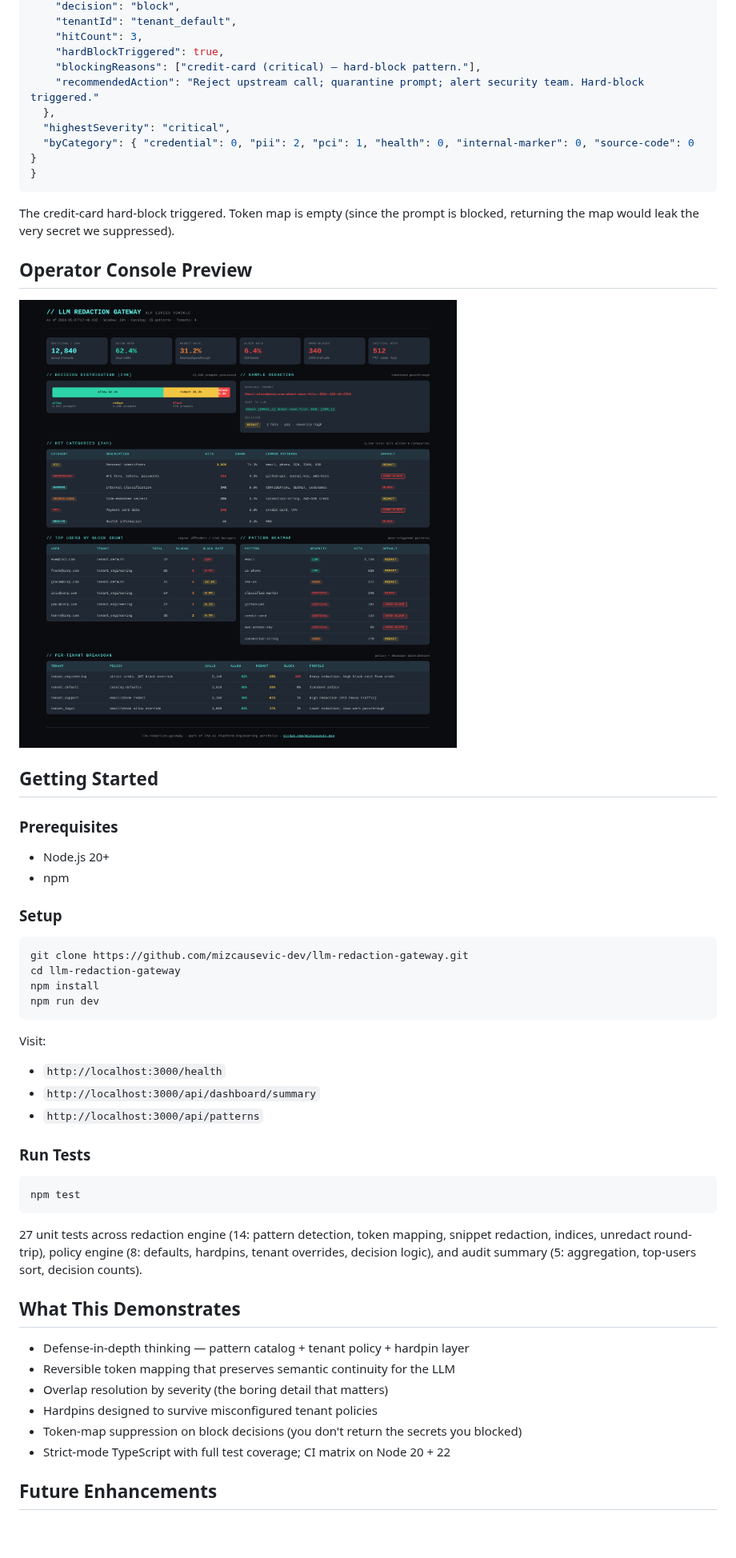
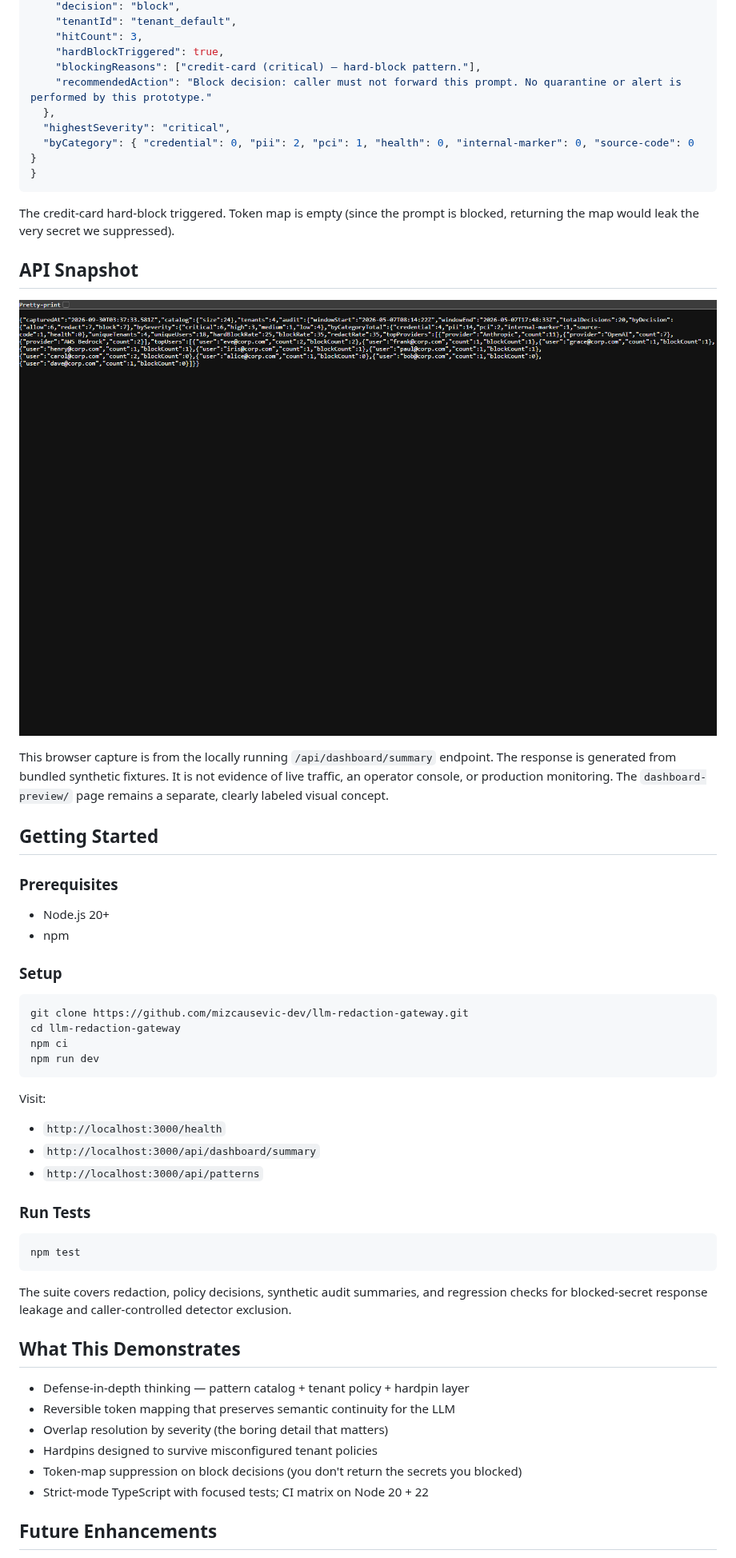
Before and after one commit to mizcausevic-dev/llm-redaction-gateway, a Markdown page: README.md, the part around one of its changes. Shown at 80% size. Drawn GitHub-style; pictures changed too: docs/api-dashboard-summary.png (added), docs/hero.png (deleted); blank space fills up the shorter version.

Commit message:
Fail closed outside local prototype and show actual API snapshot

````diff
--- a/README.md
+++ b/README.md
@@ -140,7 +140,7 @@ POST /api/gateway/process
     "hitCount": 3,
     "hardBlockTriggered": true,
     "blockingReasons": ["credit-card (critical) — hard-block pattern."],
-    "recommendedAction": "Reject upstream call; quarantine prompt; alert security team. Hard-block triggered."
+    "recommendedAction": "Block decision: caller must not forward this prompt. No quarantine or alert is performed by this prototype."
   },
   "highestSeverity": "critical",
   "byCategory": { "credential": 0, "pii": 2, "pci": 1, "health": 0, "internal-marker": 0, "source-code": 0 }
@@ -149,9 +149,11 @@ POST /api/gateway/process
 
 The credit-card hard-block triggered. Token map is empty (since the prompt is blocked, returning the map would leak the very secret we suppressed).
 
-## Operator Console Preview
+## API Snapshot
 
-![LLM Redaction Gateway dashboard — pattern catalog, decisions, audit, top users](docs/hero.png)
+![Local browser capture of the API dashboard summary JSON response](docs/api-dashboard-summary.png)
+
+This browser capture is from the locally running `/api/dashboard/summary` endpoint. The response is generated from bundled synthetic fixtures. It is not evidence of live traffic, an operator console, or production monitoring. The `dashboard-preview/` page remains a separate, clearly labeled visual concept.
 
 ## Getting Started
 
@@ -165,7 +167,7 @@ The credit-card hard-block triggered. Token map is empty (since the prompt is bl
 ```bash
 git clone https://github.com/mizcausevic-dev/llm-redaction-gateway.git
 cd llm-redaction-gateway
-npm install
+npm ci
 npm run dev
 ```
 
@@ -181,7 +183,7 @@ Visit:
 npm test
 ```
 
-27 unit tests across redaction engine (14: pattern detection, token mapping, snippet redaction, indices, unredact round-trip), policy engine (8: defaults, hardpins, tenant overrides, decision logic), and audit summary (5: aggregation, top-users sort, decision counts).
+The suite covers redaction, policy decisions, synthetic audit summaries, and regression checks for blocked-secret response leakage and caller-controlled detector exclusion.
 
 ## What This Demonstrates
 
@@ -190,7 +192,7 @@ npm test
 - Overlap resolution by severity (the boring detail that matters)
 - Hardpins designed to survive misconfigured tenant policies
 - Token-map suppression on block decisions (you don't return the secrets you blocked)
-- Strict-mode TypeScript with full test coverage; CI matrix on Node 20 + 22
+- Strict-mode TypeScript with focused tests; CI matrix on Node 20 + 22
 
 ## Future Enhancements
 
````
Also changed, not shown: other parts of README.md (+9 -9 lines), docs/ORIGIN.md (+4 -17 lines), 12 other files.
